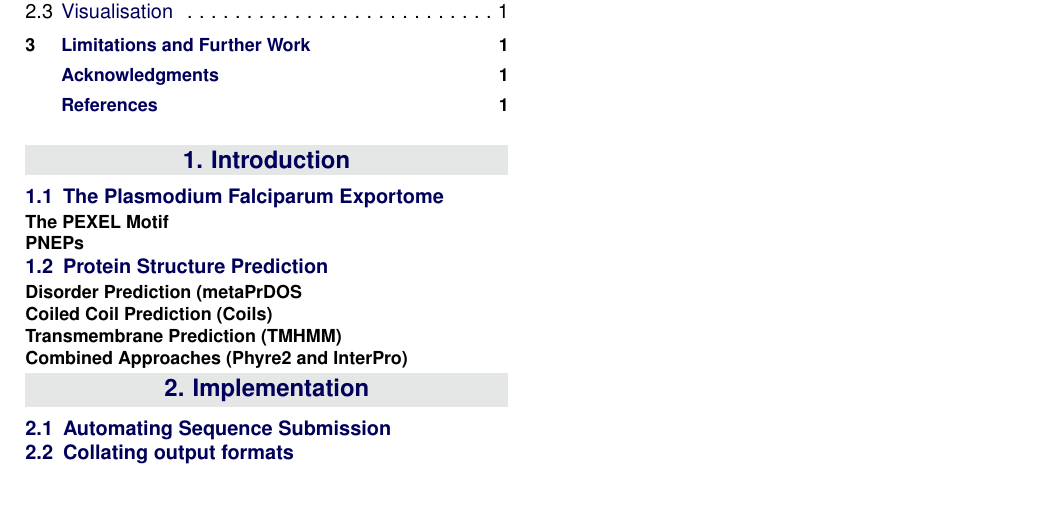
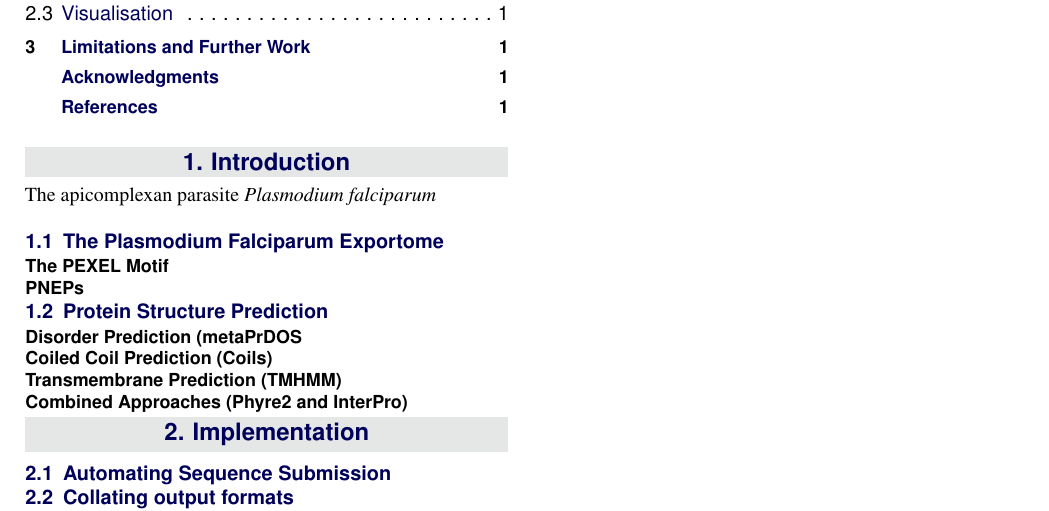
Before and after one commit to tomnewport/protein-tools, a LaTeX document (Writeup/newport_thomas_sysbio_rotation_2.tex): part of the page, cut so that both start at the same text. Compiled offline with pdfLaTeX.

Commit message:
Added binomial rule and P. falciparum shortcut

```diff
--- a/Writeup/newport_thomas_sysbio_rotation_2.tex
+++ b/Writeup/newport_thomas_sysbio_rotation_2.tex
@@ -77,8 +77,20 @@
 %	ARTICLE CONTENTS
 %----------------------------------------------------------------------------------------
 % Total word count should be approx. 4500 words
+
+% Add command to format binomial species name:
+\newcommand{\bn}
+[1]{\textit{#1}}
+
+% Add shortcut for P. falciparum
+\newcommand{\pf}
+{\bn{P. falciparum}}
+
 \section{Introduction}
 %Introduce P.falciparum, lives in RBCs. Pros and cons
+
+The apicomplexan parasite \bn{Plasmodium falciparum}
+
 
 \subsection{The Plasmodium Falciparum Exportome}
 %Needs to export proteins. How many, what do they do, how are they exported?
```
Also changed, not shown: Writeup/newport_thomas_sysbio_rotation_2.pdf, 2 other files.
